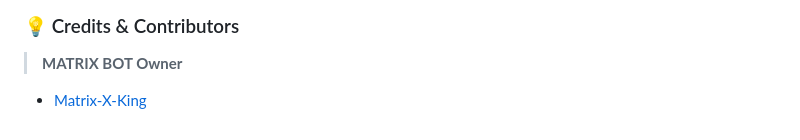
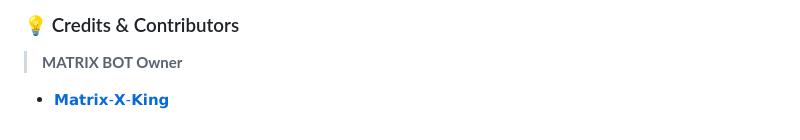
Before and after one commit to supreme-spic/Queen-Adiza, a Markdown page: README.md, the part around the change. GitHub-like rendering.

```diff
--- a/README.md
+++ b/README.md
@@ -216,4 +216,4 @@ npm i -g pm2 && pm2 start index.js -f && pm2 save && pm2 logs
 ### 💡 Credits & Contributors
 
 > **MATRIX BOT Owner**
-- [Matrix-X-King](https://github.com/Matri199)
+- [𝗠𝗮𝘁𝗿𝗶𝘅-𝗫-𝗞𝗶𝗻𝗴](https://github.com/Matri199)
```
